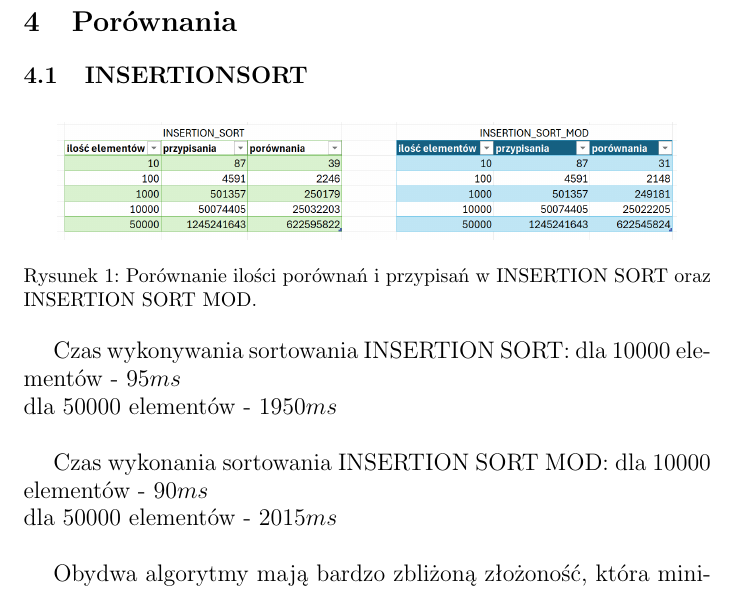
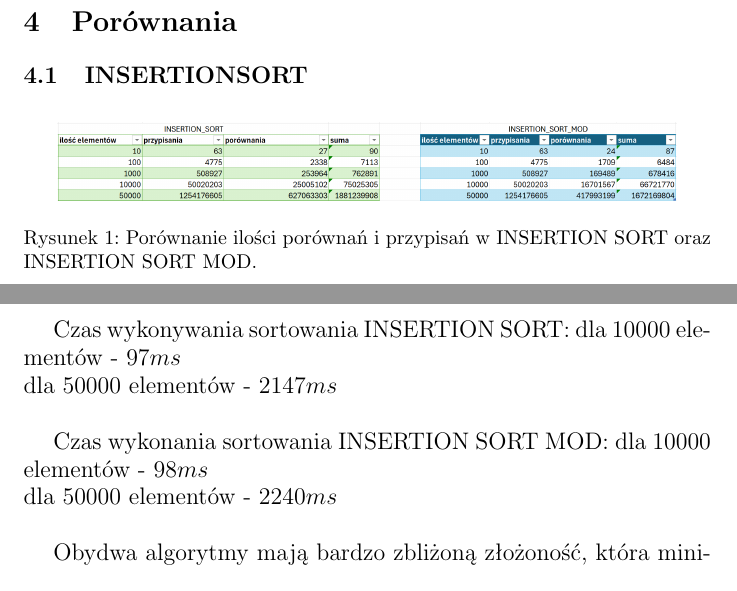
Before and after one commit to dominkow/AiSD-2024, a LaTeX document (lista1/sprawozdanie/sprawozdanie lista 1.tex): part of page 9 of 12 before the commit and two parts of pages 9 and 10 of 12 after it, the two joined at a grey line, cut so that both start at the same text. Compiled offline with pdfLaTeX.

Commit message:
insertion sort zmiany danych w tbelkach w sprawozdaniu jeszcze bez wniosków

```diff
--- a/lista1/sprawozdanie/sprawozdanie lista 1.tex
+++ b/lista1/sprawozdanie/sprawozdanie lista 1.tex
@@ -270,10 +270,11 @@ funkcja \(PRAWA T\) zwraca \(3 * i + 1\)\\
 Więc w zmodyfikowanej wersji HEAPSORTA, w HEAPIFY występuje dodatkowa zmienna s, która przy porównywaniu  wartości dodaje jedną dodatkową pętle if.}
 
 	\section{Porównania}
+
 \subsection{INSERTIONSORT}
 	\begin{figure}[h]
 		\centering
-		\includegraphics[width=0.9\textwidth]{tabelains.png}
+		\includegraphics[width=0.9\textwidth]{fins.png}
 		\caption{Porównanie ilości porównań i przypisań w INSERTION SORT oraz INSERTION SORT MOD.}
 		\label{fig:tabela1}
 	\end{figure}
@@ -286,12 +287,12 @@ Więc w zmodyfikowanej wersji HEAPSORTA, w HEAPIFY występuje dodatkowa zmienna
 	\end{figure}
 
 \large{Czas wykonywania sortowania INSERTION SORT:
-dla 10000 elementów  - \(95 ms\)\\
-dla 50000 elementów - \(1950 ms\)}\\
+dla 10000 elementów  - \(97 ms\)\\
+dla 50000 elementów - \(2147 ms\)}\\
 
 \large{Czas wykonania sortowania INSERTION SORT MOD:
-dla 10000 elementów - \(90 ms\)\\
-dla 50000 elementów - \(2015 ms\)}\\
+dla 10000 elementów - \(98 ms\)\\
+dla 50000 elementów - \(2240 ms\)}\\
 
 \large{Obydwa algorytmy mają bardzo zbliżoną złożoność, która minimalnie jest większa dla zmodyfikowanej wersji insertion sort. Pod względem ilości czasu na sortowanie również wypadają bardzo podobnie.\\
 Złożoność:}
```
Also changed, not shown: lista1/sprawozdanie/fins.png (added), lista1/sprawozdanie/ftins.png (added), lista1/sprawozdanie/przyppor.png (added), lista1/sprawozdanie/sprawozdanie lista 1.pdf, lista1/sprawozdanie/sprawozdanie lista 1.tex (2 more changed lines), 6 other files.
